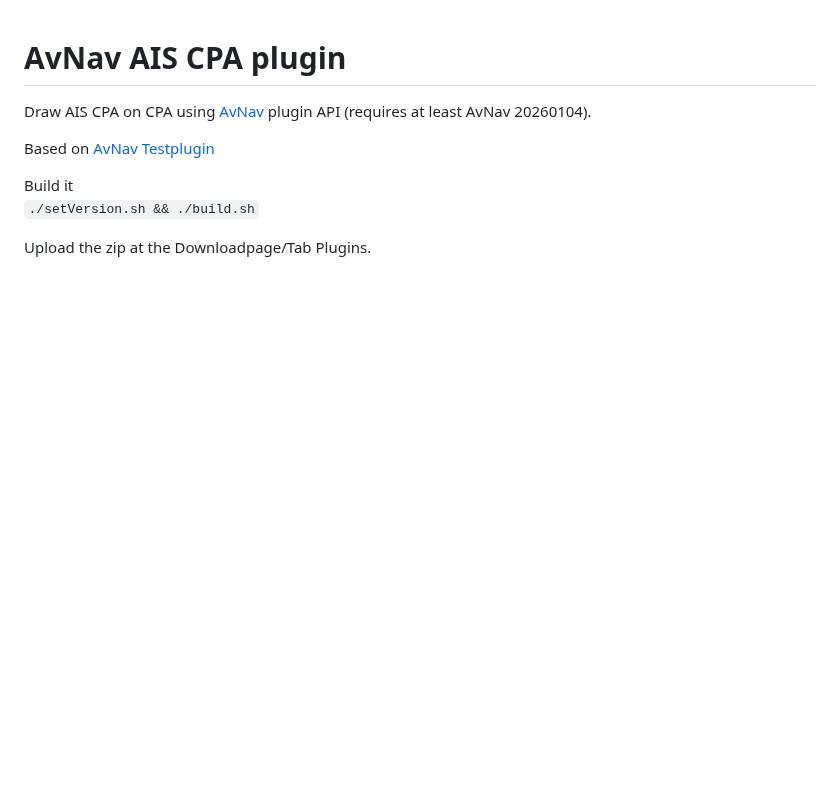
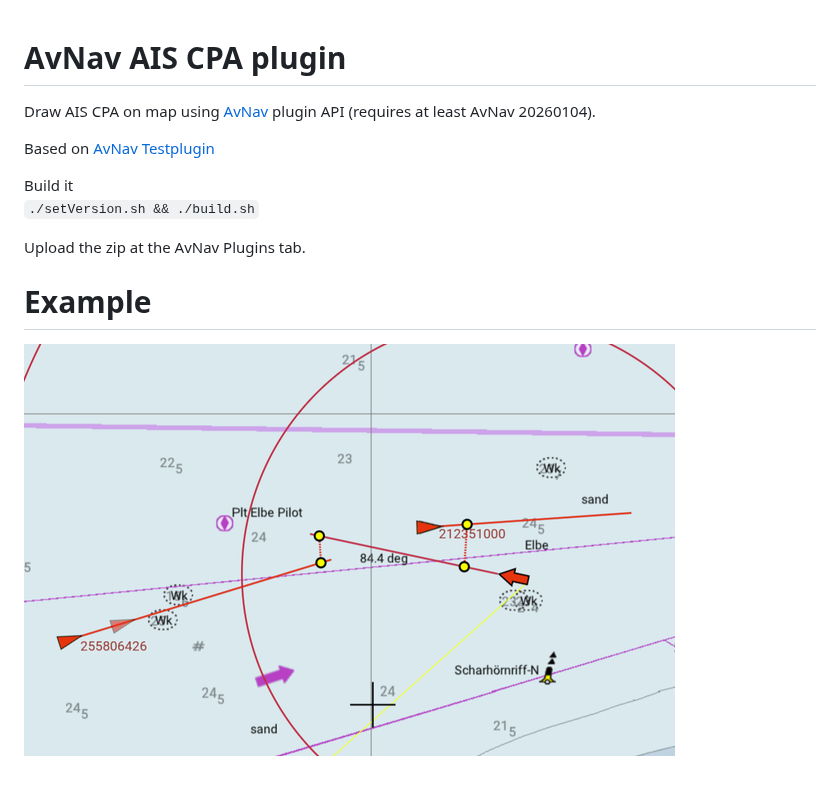
Before and after one commit to nocheinpeter/avnav-aiscpaplugin, a Markdown page: Readme.md, the part around the change. Drawn GitHub-style; pictures changed too: doc/cpaexample1.png (added); blank space fills up the shorter version.

Commit message:
- added example image

```diff
--- a/Readme.md
+++ b/Readme.md
@@ -1,10 +1,13 @@
 AvNav AIS CPA plugin
 ====================
-Draw AIS CPA on CPA using [AvNav](https://github.com/wellenvogel/avnav) plugin API (requires at least AvNav 20260104).
+Draw AIS CPA on map using [AvNav](https://github.com/wellenvogel/avnav) plugin API (requires at least AvNav 20260104).
 
 Based on [AvNav Testplugin](https://github.com/wellenvogel/avnav-testplugin/tree/master)
 
 Build it<br>
 `./setVersion.sh && ./build.sh`
 
-Upload the zip at the Downloadpage/Tab Plugins.
+Upload the zip at the AvNav Plugins tab.
+
+# Example
+![Graphical Closest Point of Approach display](doc/cpaexample1.png)
```
